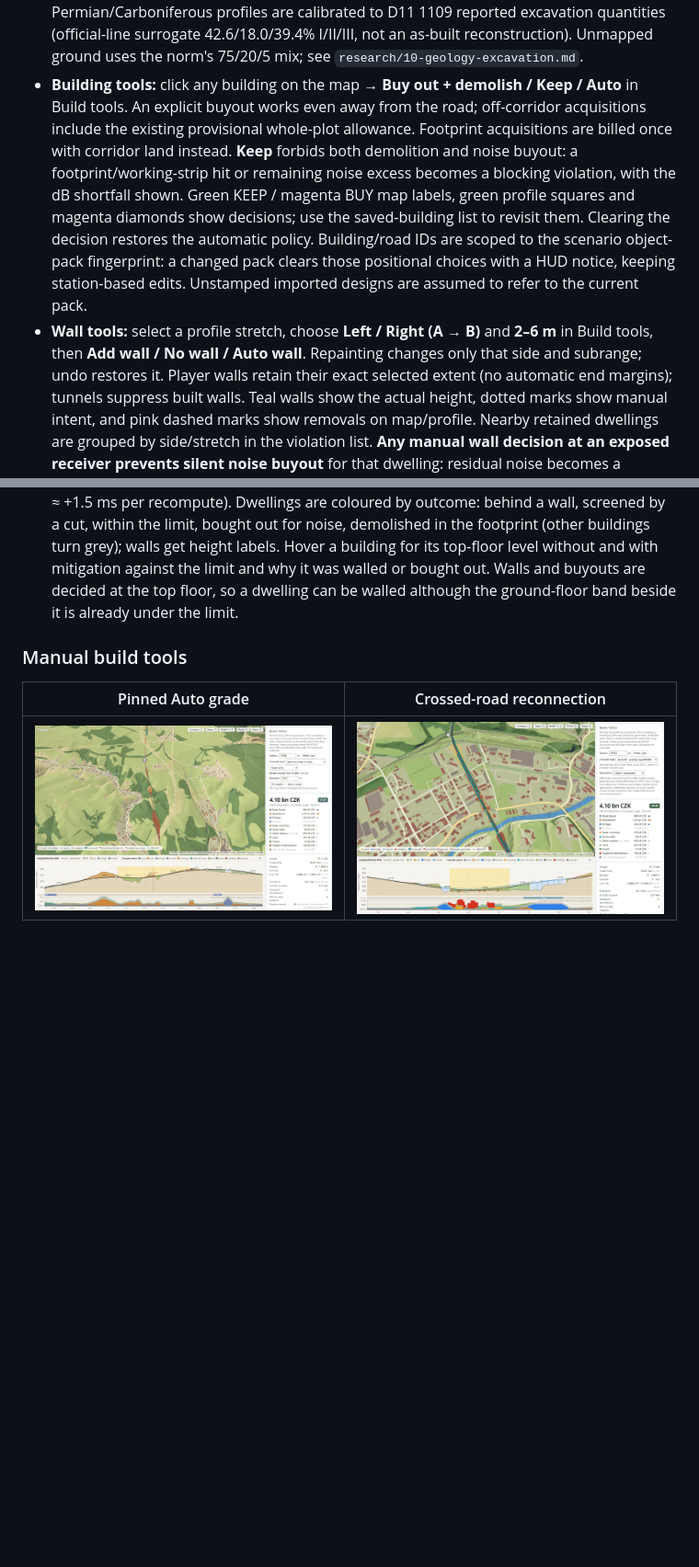
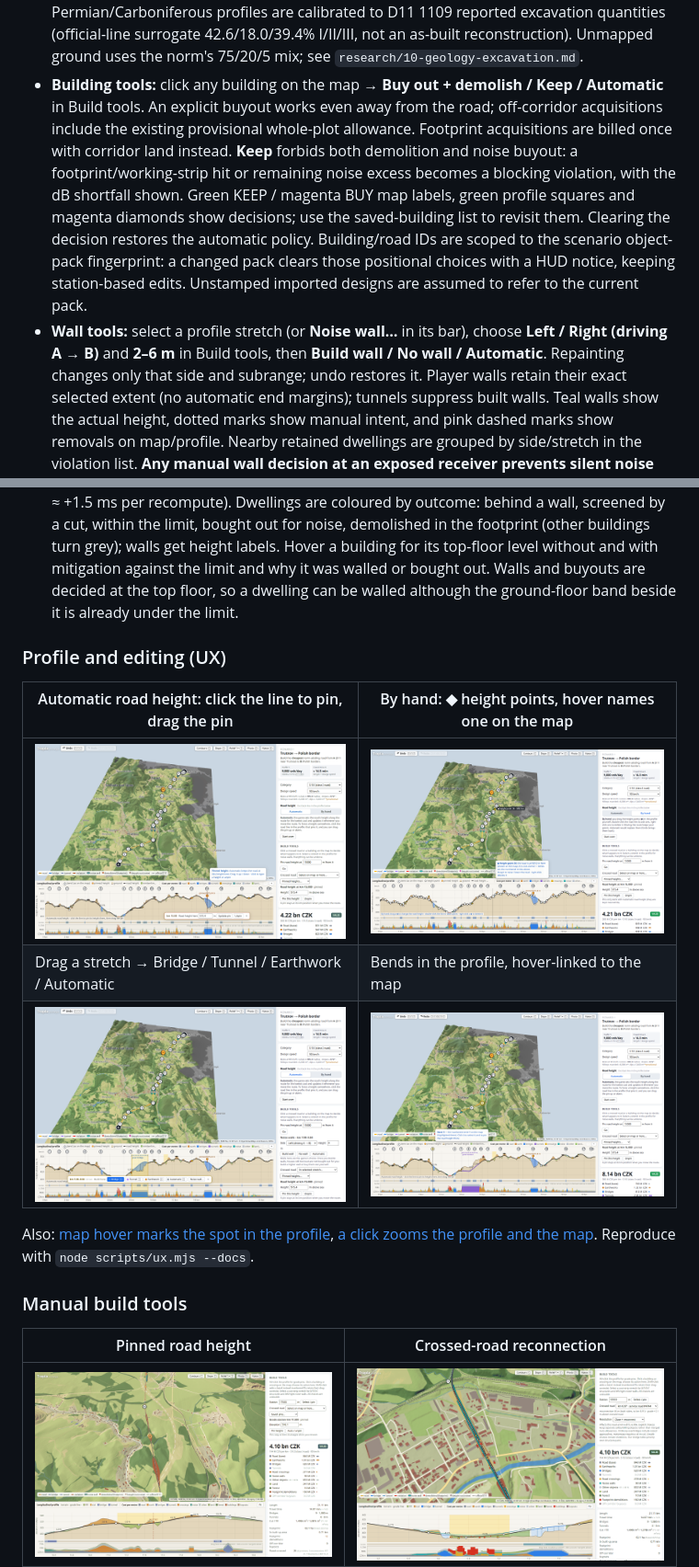
Before and after one commit to pasky/trapla, a Markdown page: README.md, 2 parts joined by grey strips. Shown at 92% size. Rendered like a GitHub page; pictures changed too: docs/screenshots/36-road-height-auto-pin.png (added), docs/screenshots/37-road-height-by-hand.png (added), docs/screenshots/38-stretch-action-bar.png (added); blank space fills up the shorter version.

Commit message:
UX checks with real mouse/keyboard events (scripts/ux.mjs), screenshots 36–41, smoke test for By hand, README controls rewritten in plain words

```diff
--- a/README.md
+++ b/README.md
@@ -105,7 +113,7 @@ The headless scripts expect Chromium at `/usr/bin/chromium` (override with `CHRO
   class determinations. Permian/Carboniferous profiles are calibrated to D11 1109 reported excavation
   quantities (official-line surrogate 42.6/18.0/39.4% I/II/III, not an as-built reconstruction).
   Unmapped ground uses the norm's 75/20/5 mix; see `research/10-geology-excavation.md`.
-- **Building tools:** click any building on the map → **Buy out + demolish / Keep / Auto** in Build tools.
+- **Building tools:** click any building on the map → **Buy out + demolish / Keep / Automatic** in Build tools.
   An explicit buyout works even away from the road; off-corridor acquisitions include the existing
   provisional whole-plot allowance. Footprint acquisitions are billed once with corridor land instead.
   **Keep** forbids both demolition and noise buyout: a footprint/working-strip hit or remaining noise
@@ -114,8 +122,8 @@ The headless scripts expect Chromium at `/usr/bin/chromium` (override with `CHRO
   Clearing the decision restores the automatic policy. Building/road IDs are scoped to the scenario
   object-pack fingerprint: a changed pack clears those positional choices with a HUD notice, keeping
   station-based edits. Unstamped imported designs are assumed to refer to the current pack.
-- **Wall tools:** select a profile stretch, choose **Left / Right (A → B)** and **2–6 m** in Build tools,
-  then **Add wall / No wall / Auto wall**. Repainting changes only that side and subrange; undo restores it.
+- **Wall tools:** select a profile stretch (or **Noise wall…** in its bar), choose **Left / Right (driving A → B)**
+  and **2–6 m** in Build tools, then **Build wall / No wall / Automatic**. Repainting changes only that side and subrange; undo restores it.
   Player walls retain their exact selected extent (no automatic end margins); tunnels suppress built walls.
   Teal walls show the actual height, dotted marks show manual intent, and pink dashed marks show removals
   on map/profile. Nearby retained dwellings are grouped by side/stretch in the violation list.
@@ -144,9 +152,21 @@ The headless scripts expect Chromium at `/usr/bin/chromium` (override with `CHRO
   the limit and why it was walled or bought out. Walls and buyouts are decided at the top floor, so a dwelling
   can be walled although the ground-floor band beside it is already under the limit.
 
+### Profile and editing (UX)
+
+| Automatic road height: click the line to pin, drag the pin | By hand: ◆ height points, hover names one on the map |
+|---|---|
+| ![Pinned height](docs/screenshots/36-road-height-auto-pin.png) | ![By hand](docs/screenshots/37-road-height-by-hand.png) |
+| Drag a stretch → Bridge / Tunnel / Earthwork / Automatic | Bends in the profile, hover-linked to the map |
+| ![Stretch bar](docs/screenshots/38-stretch-action-bar.png) | ![Bends](docs/screenshots/39-bends-in-profile.png) |
+
+Also: [map hover marks the spot in the profile](docs/screenshots/40-map-hover-in-profile.png),
+[a click zooms the profile and the map](docs/screenshots/41-profile-click-zoom.png).
+Reproduce with `node scripts/ux.mjs --docs`.
+
 ### Manual build tools
 
-| Pinned Auto grade | Crossed-road reconnection |
+| Pinned road height | Crossed-road reconnection |
 |---|---|
 | ![Pinned grade](docs/screenshots/30-build-grade-pin.png) | ![Crossing links](docs/screenshots/31-build-crossing-links.png) |
 | Keep a building | Player-built noise wall |
```
Also changed, not shown: other parts of README.md (+42 -34 lines), docs/screenshots/40-map-hover-in-profile.png (added), docs/screenshots/41-profile-click-zoom.png (added), 2 other files.
